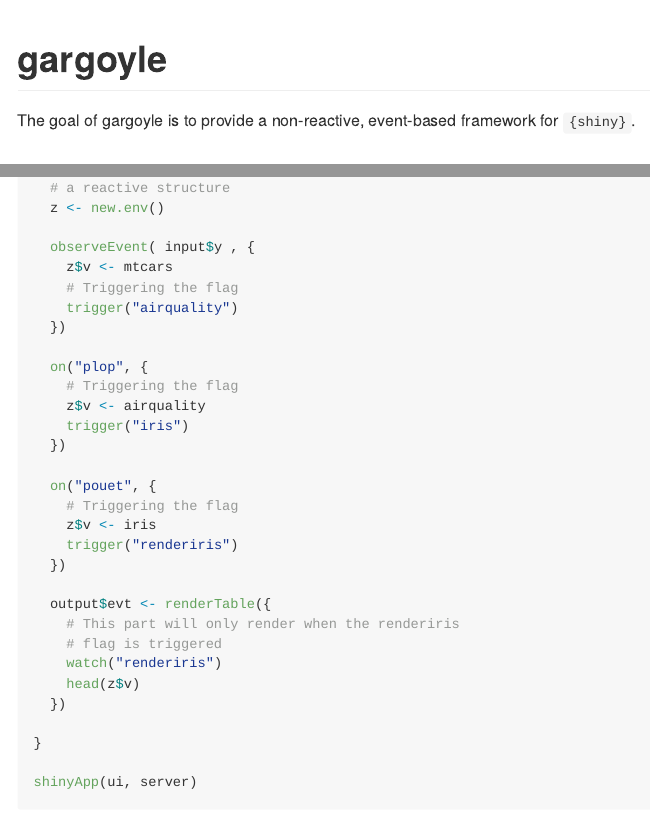
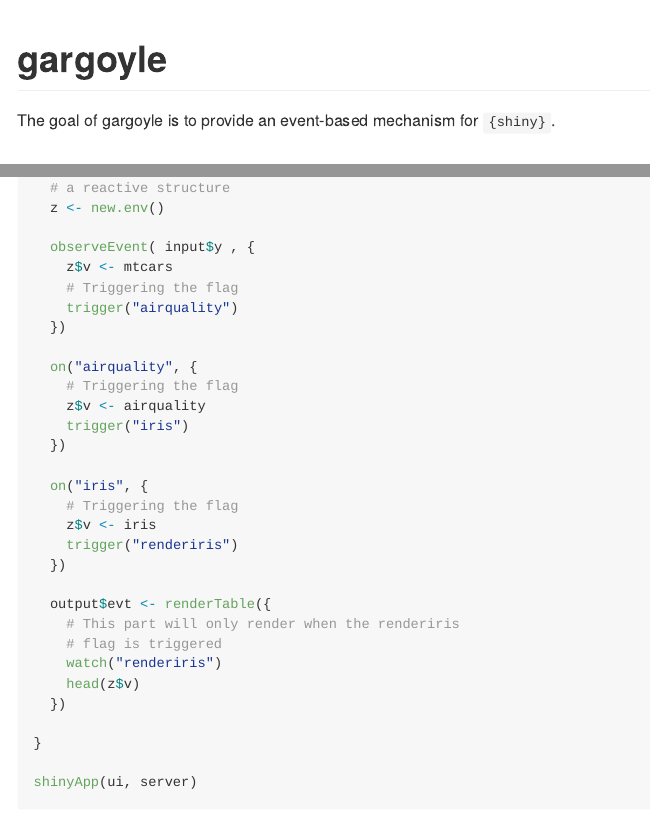
Before and after one commit to ColinFay/gargoyle, an R Markdown document (README.Rmd): the page in a window 1100 px wide, from its top, and a second part further down, joined at a grey line. Rendered offline with R 4.5, knitr and Pandoc, with nearby package versions; badge pictures from the web are left out.

Commit message:
some redoc

```diff
--- a/README.Rmd
+++ b/README.Rmd
@@ -19,7 +19,7 @@
 [![R-CMD-check](https://github.com/ColinFay/gargoyle/workflows/R-CMD-check/badge.svg)](https://github.com/ColinFay/gargoyle/actions)
 <!-- badges: end -->
 
-The goal of gargoyle is to provide a non-reactive, event-based framework for `{shiny}`.
+The goal of gargoyle is to provide an event-based mechanism for `{shiny}`.
 
 ## Installation
 
@@ -95,13 +95,13 @@
     trigger("airquality")
   })
 
-  on("plop", {
+  on("airquality", {
     # Triggering the flag
     z$v <- airquality
     trigger("iris")
   })
 
-  on("pouet", {
+  on("iris", {
     # Triggering the flag
     z$v <- iris
     trigger("renderiris")
```
Also changed, not shown: README.md, 1 other file.
